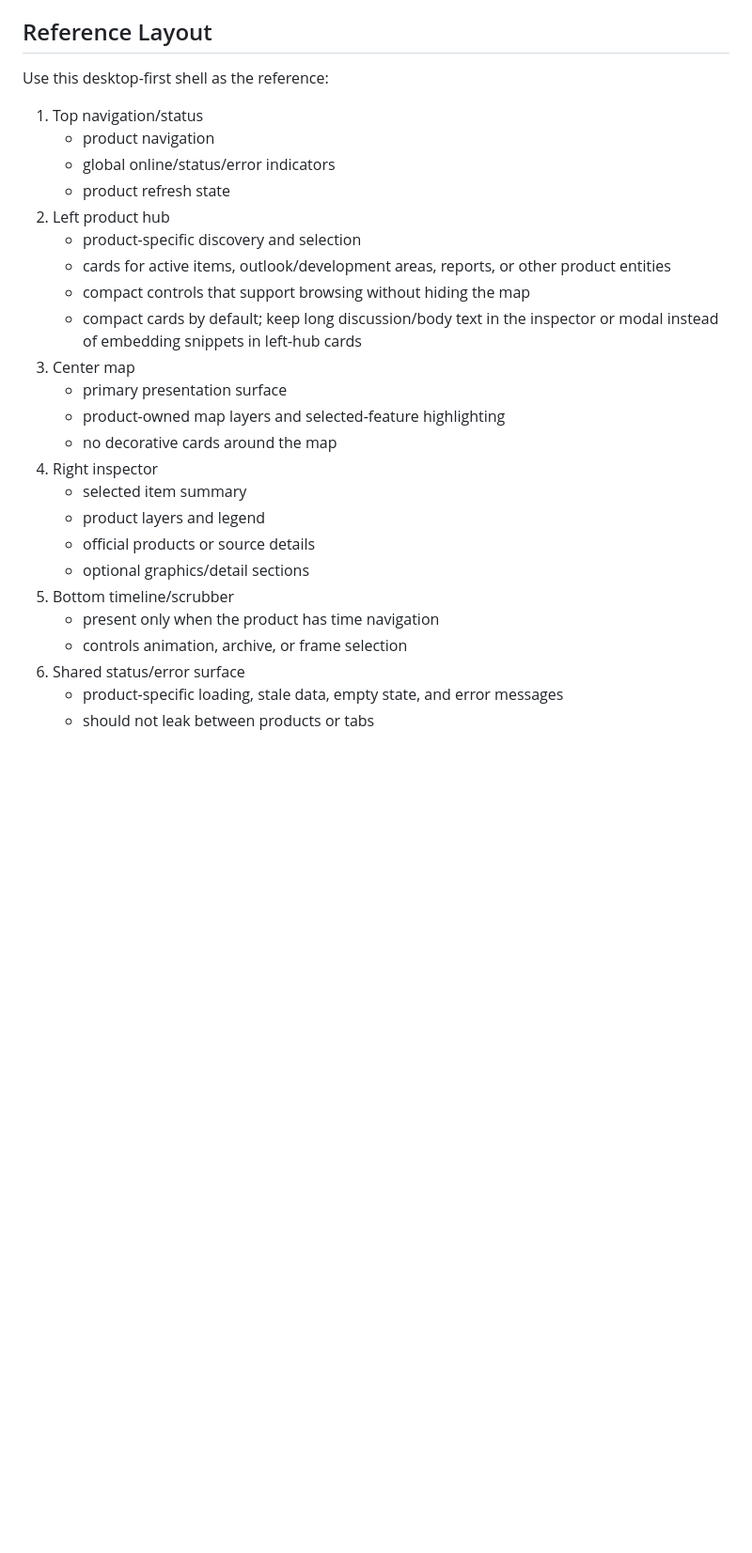
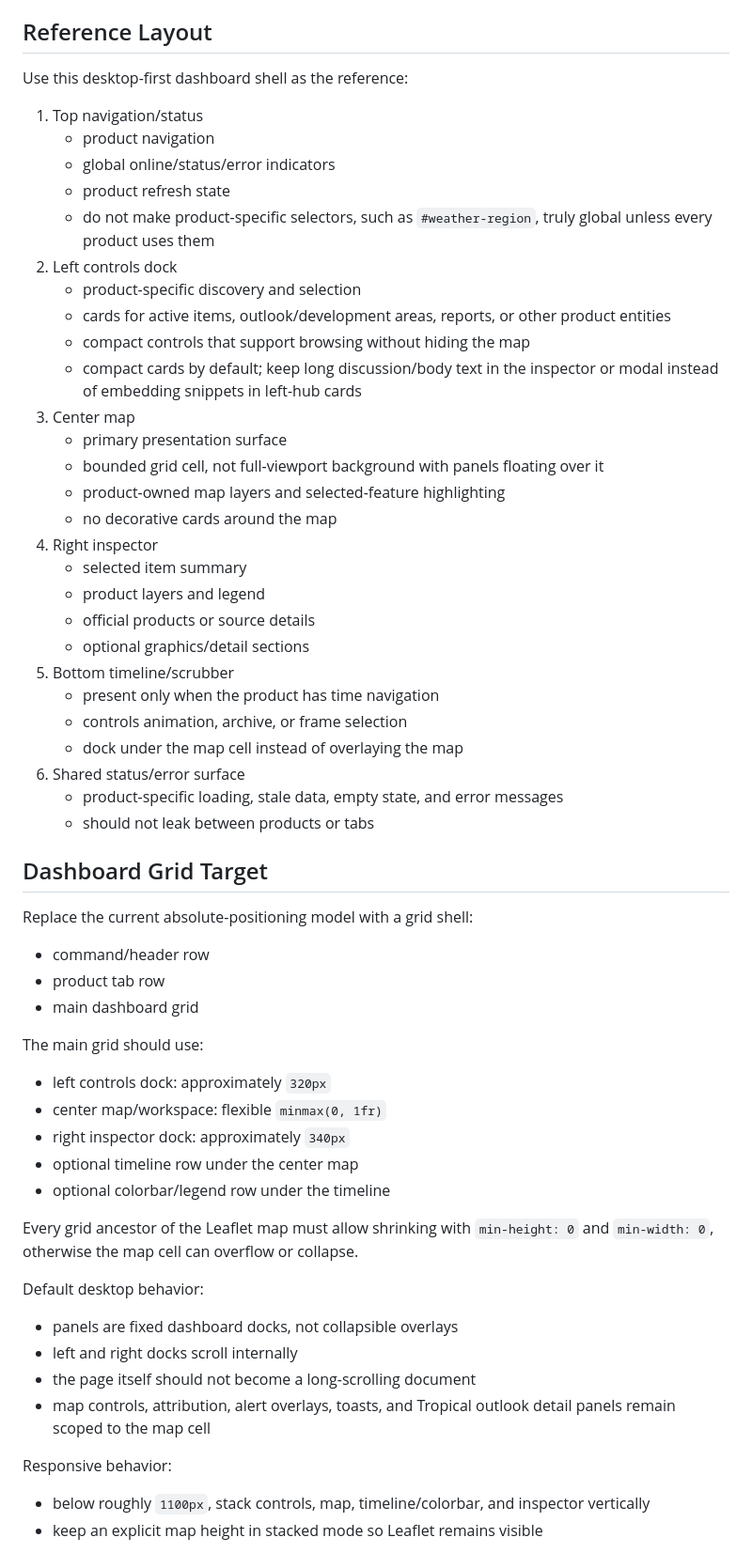
Before and after one commit to NCHurricane/2026-Leaflet-API-Wx-Dashboard, a Markdown page: docs/product-page-shell-plan.md, the part around one of its changes. Shown at 94% size. Drawn GitHub-style; blank space fills up the shorter version.

Commit message:
docs: adopt fixed dashboard shell plan

```diff
--- a/docs/product-page-shell-plan.md
+++ b/docs/product-page-shell-plan.md
@@ -65,13 +72,15 @@ adding route logic back to `main.py`.
 
 ## Reference Layout
 
-Use this desktop-first shell as the reference:
+Use this desktop-first dashboard shell as the reference:
 
 1. Top navigation/status
    - product navigation
    - global online/status/error indicators
    - product refresh state
-2. Left product hub
+   - do not make product-specific selectors, such as `#weather-region`, truly
+     global unless every product uses them
+2. Left controls dock
    - product-specific discovery and selection
    - cards for active items, outlook/development areas, reports, or other
      product entities
@@ -80,6 +89,8 @@ Use this desktop-first shell as the reference:
      or modal instead of embedding snippets in left-hub cards
 3. Center map
    - primary presentation surface
+   - bounded grid cell, not full-viewport background with panels floating over
+     it
    - product-owned map layers and selected-feature highlighting
    - no decorative cards around the map
 4. Right inspector
@@ -90,6 +101,41 @@ Use this desktop-first shell as the reference:
 5. Bottom timeline/scrubber
    - present only when the product has time navigation
    - controls animation, archive, or frame selection
+   - dock under the map cell instead of overlaying the map
 6. Shared status/error surface
    - product-specific loading, stale data, empty state, and error messages
    - should not leak between products or tabs
+
+## Dashboard Grid Target
+
+Replace the current absolute-positioning model with a grid shell:
+
+- command/header row
+- product tab row
+- main dashboard grid
+
+The main grid should use:
+
+- left controls dock: approximately `320px`
+- center map/workspace: flexible `minmax(0, 1fr)`
+- right inspector dock: approximately `340px`
+- optional timeline row under the center map
+- optional colorbar/legend row under the timeline
+
+Every grid ancestor of the Leaflet map must allow shrinking with `min-height: 0`
+and `min-width: 0`, otherwise the map cell can overflow or collapse.
+
+Default desktop behavior:
+
+- panels are fixed dashboard docks, not collapsible overlays
+- left and right docks scroll internally
+- the page itself should not become a long-scrolling document
+- map controls, attribution, alert overlays, toasts, and Tropical outlook detail
+  panels remain scoped to the map cell
+
+Responsive behavior:
+
+- below roughly `1100px`, stack controls, map, timeline/colorbar, and inspector
+  vertically
+- keep an explicit map height in stacked mode so Leaflet remains visible
+
```
Also changed, not shown: other parts of docs/product-page-shell-plan.md (+43 -19 lines), docs/patterns.md (+17 -8 lines), docs/refactor-playbook.md (+25 -17 lines).
